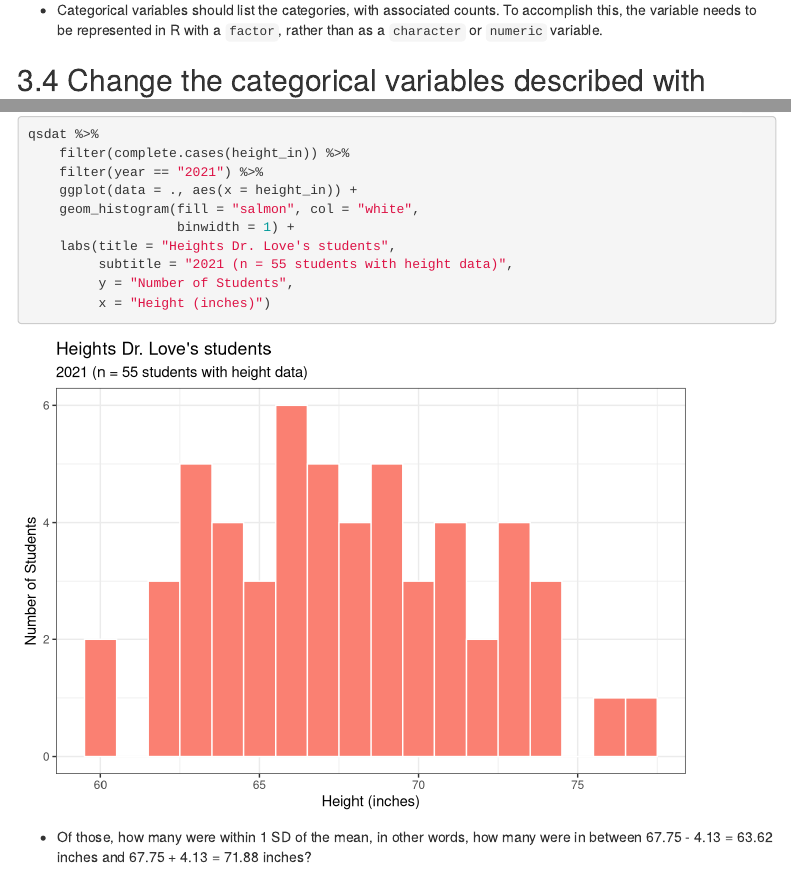
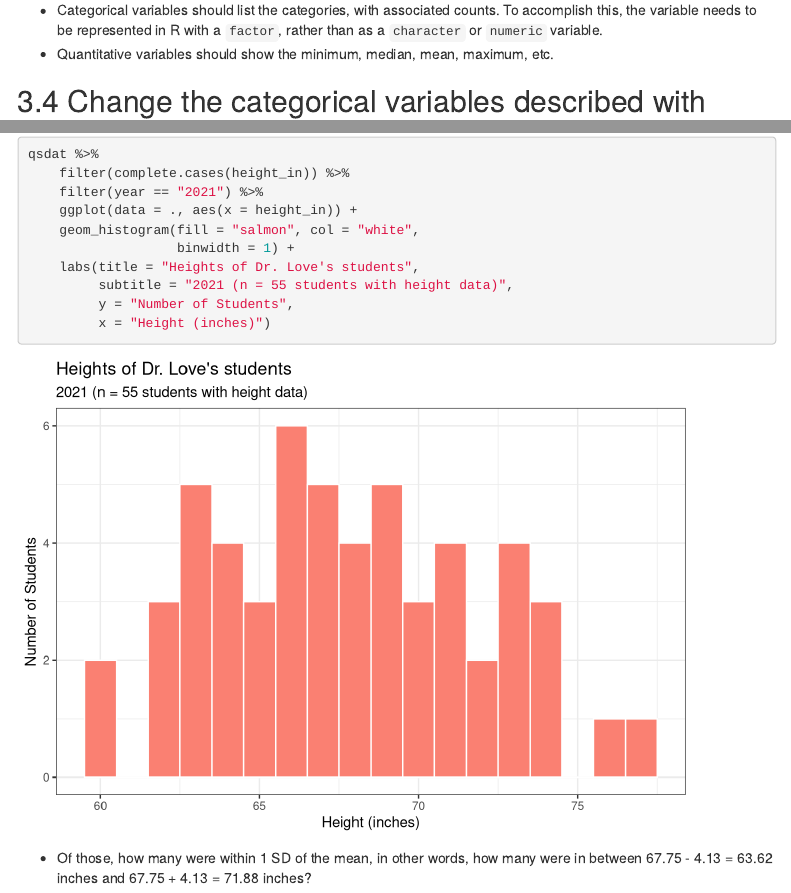
Before and after one commit to aaz25/431-2021, an R Markdown document (classes/class03/431-class03-results.Rmd): the page in a window 1100 px wide, from 4470 px down before the commit and from 4550 px down after it, so that both start at the same text, and a second part further down, joined at a grey line. Rendered offline with R 4.5, knitr and Pandoc, with nearby package versions; some code elsewhere in the file could not run offline; menus at the side of the page are left out; column names are cleaned by a stand-in for the janitor package.

Commit message:
Add files via upload

````diff
--- a/classes/class03/431-class03-results.Rmd
+++ b/classes/class03/431-class03-results.Rmd
@@ -126,6 +129,7 @@ summary(qsdat)
 ```
 
 - Categorical variables should list the categories, with associated counts. To accomplish this, the variable needs to be represented in R with a `factor`, rather than as a `character` or `numeric` variable.
+- Quantitative variables should show the minimum, median, mean, maximum, etc.
 
 ## Change the categorical variables described with numbers to factors
 
@@ -318,7 +322,7 @@ qsdat %>%
     ggplot(data = ., aes(x = height_in)) +
     geom_histogram(fill = "salmon", col = "white",
                    binwidth = 1) +
-    labs(title = "Heights Dr. Love's students",
+    labs(title = "Heights of Dr. Love's students",
          subtitle = "2021 (n = 55 students with height data)",
          y = "Number of Students",
          x = "Height (inches)")
````
Also changed, not shown: classes/class03/431-class03-results.Rmd (18 more changed lines).
